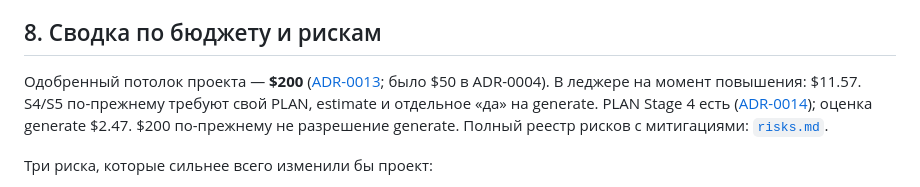
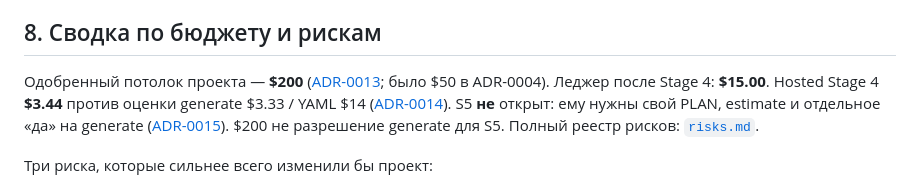
Before and after one commit to AdamCage/llm-semantic-afterlife, a Markdown page: docs/research-plan.ru.md, the part around the change. GitHub-like rendering.

```diff
--- a/docs/research-plan.ru.md
+++ b/docs/research-plan.ru.md
@@ -358,11 +358,13 @@ instruct-модели дают релевантный для продакшен
 
 Одобренный потолок проекта — **$200**
 ([ADR-0013](decisions/ADR-0013-project-ceiling-200.md); было $50 в
-ADR-0004). В леджере на момент повышения: $11.57. S4/S5 по-прежнему
-требуют свой PLAN, estimate и отдельное «да» на generate. PLAN Stage 4
-есть ([ADR-0014](decisions/ADR-0014-reduced-s4-temp-window.md)); оценка
-generate $2.47. $200 по-прежнему не разрешение generate. Полный
-реестр рисков с митигациями: [`risks.md`](risks.md).
+ADR-0004). Леджер после Stage 4: **$15.00**. Hosted Stage 4 **$3.44**
+против оценки generate $3.33 / YAML $14
+([ADR-0014](decisions/ADR-0014-reduced-s4-temp-window.md)). S5 **не**
+открыт: ему нужны свой PLAN, estimate и отдельное «да» на generate
+([ADR-0015](decisions/ADR-0015-s5-operating-point-after-s4.md)). $200
+не разрешение generate для S5. Полный реестр рисков:
+[`risks.md`](risks.md).
 
 Три риска, которые сильнее всего изменили бы проект:
 
```
Also changed, not shown: docs/research-plan.md (+6 -5 lines).
